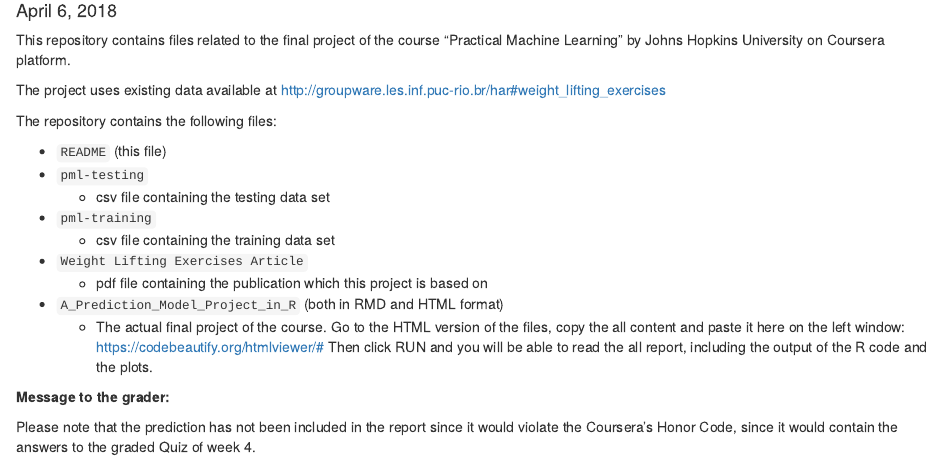
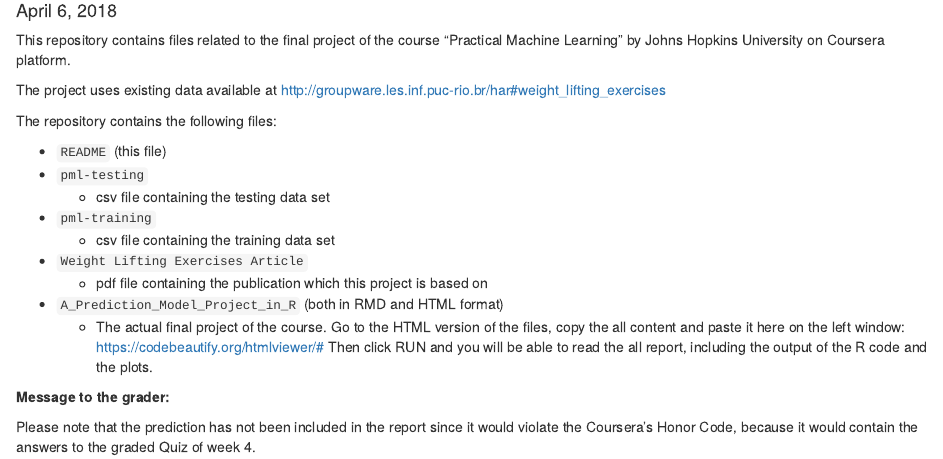
Before and after one commit to BerniHacker/Machine-Learning-Course-Final-Project, an R Markdown document (README.Rmd): the page in a window 1100 px wide, from 100 px down. Rendered offline with R 4.5, knitr and Pandoc, with nearby package versions.

Commit message:
Add files via upload

```diff
--- a/README.Rmd
+++ b/README.Rmd
@@ -33,4 +33,4 @@ The repository contains the following files:
 
 **Message to the grader:**
 
-Please note that the prediction has not been included in the report since it would violate the Coursera's Honor Code, since it would contain the answers to the graded Quiz of week 4.
+Please note that the prediction has not been included in the report since it would violate the Coursera's Honor Code, because it would contain the answers to the graded Quiz of week 4.
```
